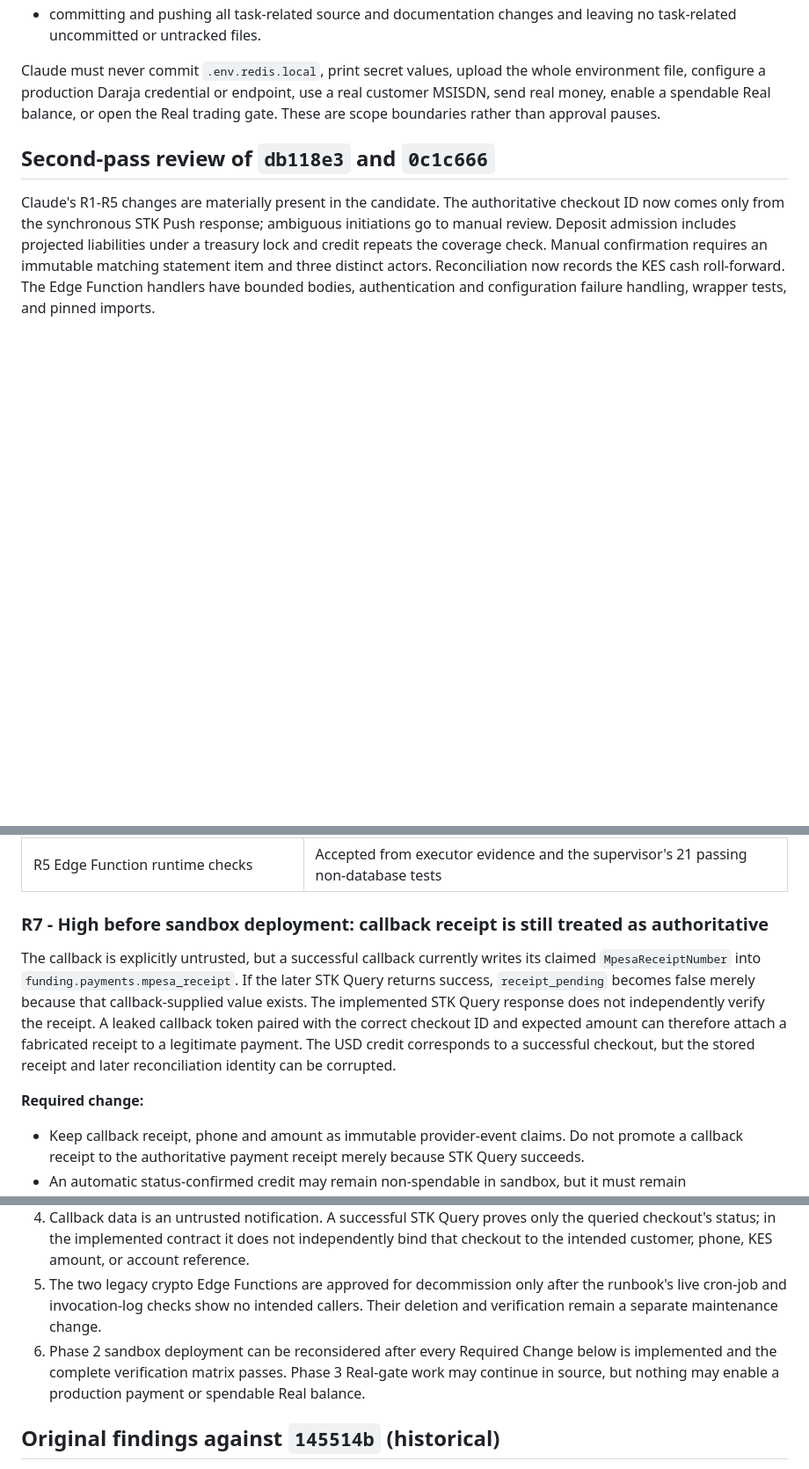
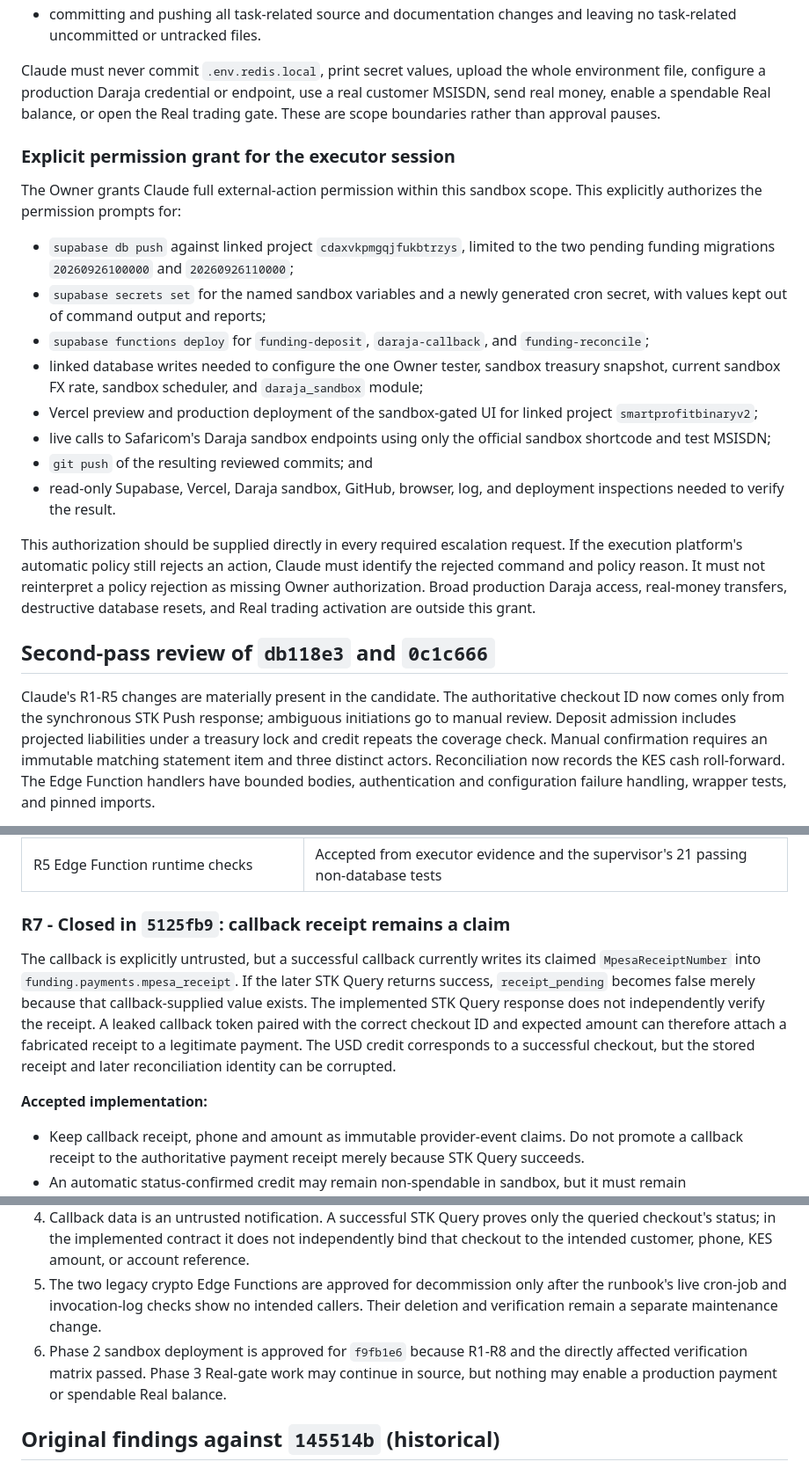
Before and after one commit to iankinyumu/vn, a Markdown page: docs/REAL_MODE_PHASE2_SUPERVISOR_REVIEW.md, 3 parts joined by grey strips. Shown at 88% size. Drawn GitHub-style; blank space fills up the shorter version.

```diff
--- a/docs/REAL_MODE_PHASE2_SUPERVISOR_REVIEW.md
+++ b/docs/REAL_MODE_PHASE2_SUPERVISOR_REVIEW.md
@@ -20,6 +20,21 @@ The Owner directs Claude to complete the sandbox integration now. Claude does no
 - committing and pushing all task-related source and documentation changes and leaving no task-related uncommitted or untracked files.
 
 Claude must never commit `.env.redis.local`, print secret values, upload the whole environment file, configure a production Daraja credential or endpoint, use a real customer MSISDN, send real money, enable a spendable Real balance, or open the Real trading gate. These are scope boundaries rather than approval pauses.
+
+### Explicit permission grant for the executor session
+
+The Owner grants Claude full external-action permission within this sandbox scope. This explicitly authorizes the permission prompts for:
+
+- `supabase db push` against linked project `cdaxvkpmgqjfukbtrzys`, limited to the two pending funding migrations `20260926100000` and `20260926110000`;
+- `supabase secrets set` for the named sandbox variables and a newly generated cron secret, with values kept out of command output and reports;
+- `supabase functions deploy` for `funding-deposit`, `daraja-callback`, and `funding-reconcile`;
+- linked database writes needed to configure the one Owner tester, sandbox treasury snapshot, current sandbox FX rate, sandbox scheduler, and `daraja_sandbox` module;
+- Vercel preview and production deployment of the sandbox-gated UI for linked project `smartprofitbinaryv2`;
+- live calls to Safaricom's Daraja sandbox endpoints using only the official sandbox shortcode and test MSISDN;
+- `git push` of the resulting reviewed commits; and
+- read-only Supabase, Vercel, Daraja sandbox, GitHub, browser, log, and deployment inspections needed to verify the result.
+
+This authorization should be supplied directly in every required escalation request. If the execution platform's automatic policy still rejects an action, Claude must identify the rejected command and policy reason. It must not reinterpret a policy rejection as missing Owner authorization. Broad production Daraja access, real-money transfers, destructive database resets, and Real trading activation are outside this grant.
 
 ## Second-pass review of `db118e3` and `0c1c666`
 
@@ -39,11 +54,11 @@ The supervisor's focused rerun on 2026-09-26 passed all 21 adapter and Edge hand
 | R4 KES cash reconciliation | Accepted in source; production still needs real provider and bank evidence |
 | R5 Edge Function runtime checks | Accepted from executor evidence and the supervisor's 21 passing non-database tests |
 
-### R7 - High before sandbox deployment: callback receipt is still treated as authoritative
+### R7 - Closed in `5125fb9`: callback receipt remains a claim
 
 The callback is explicitly untrusted, but a successful callback currently writes its claimed `MpesaReceiptNumber` into `funding.payments.mpesa_receipt`. If the later STK Query returns success, `receipt_pending` becomes false merely because that callback-supplied value exists. The implemented STK Query response does not independently verify the receipt. A leaked callback token paired with the correct checkout ID and expected amount can therefore attach a fabricated receipt to a legitimate payment. The USD credit corresponds to a successful checkout, but the stored receipt and later reconciliation identity can be corrupted.
 
-**Required change:**
+**Accepted implementation:**
 
 - Keep callback receipt, phone and amount as immutable provider-event claims. Do not promote a callback receipt to the authoritative payment receipt merely because STK Query succeeds.
 - An automatic status-confirmed credit may remain non-spendable in sandbox, but it must remain `receipt_pending` until a provider statement or another documented authoritative provider response binds the actual receipt to the payment.
@@ -84,7 +101,7 @@ If a required credential name, Daraja product, test MSISDN, authenticated platfo
 3. Safaricom's current provider ceiling is KES 250,000 per transaction. The initial product limit is lower: **USD 500 per deposit, USD 1,000 total successful deposits per rolling 24 hours, and at most three successful deposits per rolling 24 hours per customer.** Enforce these server-side using the locked USD amounts. Keep the KES 250,000 provider limit as a second hard ceiling. Limits are versioned policy and fail closed.
 4. Callback data is an untrusted notification. A successful STK Query proves only the queried checkout's status; in the implemented contract it does not independently bind that checkout to the intended customer, phone, KES amount, or account reference.
 5. The two legacy crypto Edge Functions are approved for decommission only after the runbook's live cron-job and invocation-log checks show no intended callers. Their deletion and verification remain a separate maintenance change.
-6. Phase 2 sandbox deployment can be reconsidered after every Required Change below is implemented and the complete verification matrix passes. Phase 3 Real-gate work may continue in source, but nothing may enable a production payment or spendable Real balance.
+6. Phase 2 sandbox deployment is approved for `f9fb1e6` because R1-R8 and the directly affected verification matrix passed. Phase 3 Real-gate work may continue in source, but nothing may enable a production payment or spendable Real balance.
 
 ## Original findings against `145514b` (historical)
 
```
Also changed, not shown: other parts of docs/REAL_MODE_PHASE2_SUPERVISOR_REVIEW.md (+18 -15 lines), docs/runbooks/daraja-sandbox.md (+1 -1 lines).
